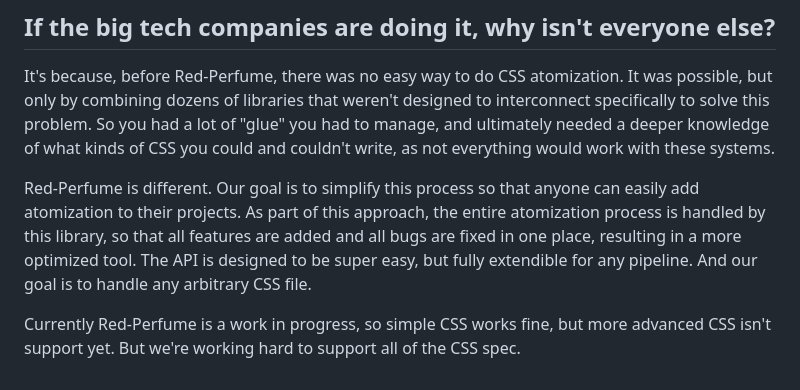
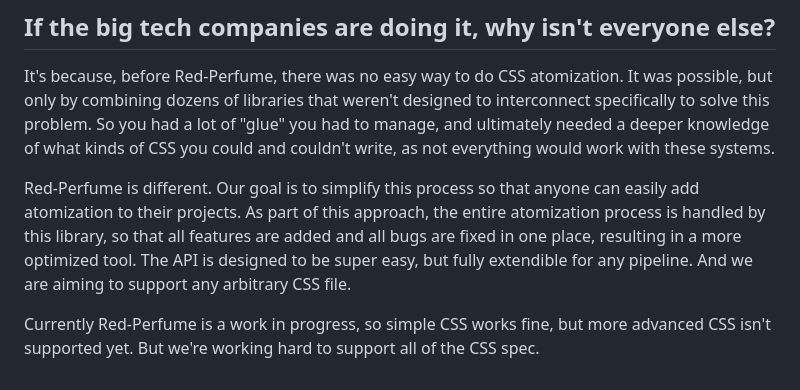
Before and after one commit to red-perfume/red-perfume.github.io, a Markdown page: markdown/what-is-atomization.md, the part around the change. GitHub-like rendering.

```diff
--- a/markdown/what-is-atomization.md
+++ b/markdown/what-is-atomization.md
@@ -121,6 +121,6 @@ When converting the Facebook.com homepage to use automated CSS atomization, they
 
 It's because, before Red-Perfume, there was no easy way to do CSS atomization. It was possible, but only by combining dozens of libraries that weren't designed to interconnect specifically to solve this problem. So you had a lot of "glue" you had to manage, and ultimately needed a deeper knowledge of what kinds of CSS you could and couldn't write, as not everything would work with these systems.
 
-Red-Perfume is different. Our goal is to simplify this process so that anyone can easily add atomization to their projects. As part of this approach, the entire atomization process is handled by this library, so that all features are added and all bugs are fixed in one place, resulting in a more optimized tool. The API is designed to be super easy, but fully extendible for any pipeline. And our goal is to handle any arbitrary CSS file.
+Red-Perfume is different. Our goal is to simplify this process so that anyone can easily add atomization to their projects. As part of this approach, the entire atomization process is handled by this library, so that all features are added and all bugs are fixed in one place, resulting in a more optimized tool. The API is designed to be super easy, but fully extendible for any pipeline. And we are aiming to support any arbitrary CSS file.
 
-Currently Red-Perfume is a work in progress, so simple CSS works fine, but more advanced CSS isn't support yet. But we're working hard to support all of the CSS spec.
+Currently Red-Perfume is a work in progress, so simple CSS works fine, but more advanced CSS isn't supported yet. But we're working hard to support all of the CSS spec.
```
